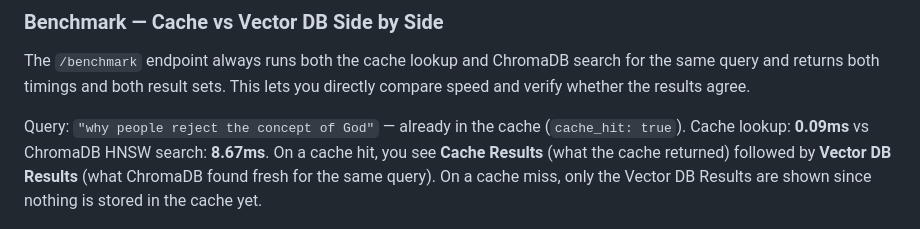
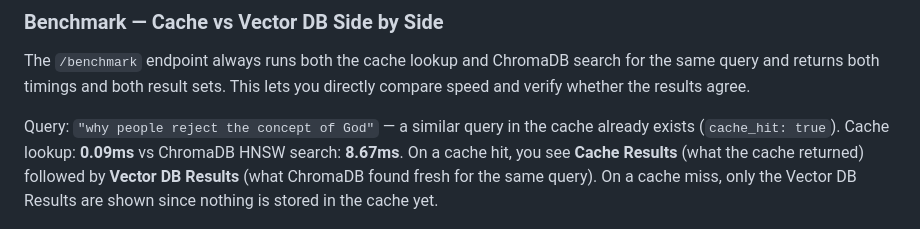
Before and after one commit to sachin274/Newgroups-Semantic-Search, a Markdown page: README.md, the part around the change. Rendered like a GitHub page.

Commit message:
Clarify cache hit description in README

```diff
--- a/README.md
+++ b/README.md
@@ -37,7 +37,7 @@ Query: `"encryption and internet privacy"` — semantically similar to the previ
 
 The `/benchmark` endpoint always runs both the cache lookup and ChromaDB search for the same query and returns both timings and both result sets. This lets you directly compare speed and verify whether the results agree.
 
-Query: `"why people reject the concept of God"` — already in the cache (`cache_hit: true`). Cache lookup: **0.09ms** vs ChromaDB HNSW search: **8.67ms**. On a cache hit, you see **Cache Results** (what the cache returned) followed by **Vector DB Results** (what ChromaDB found fresh for the same query). On a cache miss, only the Vector DB Results are shown since nothing is stored in the cache yet.
+Query: `"why people reject the concept of God"` — a similar query in the cache already exists (`cache_hit: true`). Cache lookup: **0.09ms** vs ChromaDB HNSW search: **8.67ms**. On a cache hit, you see **Cache Results** (what the cache returned) followed by **Vector DB Results** (what ChromaDB found fresh for the same query). On a cache miss, only the Vector DB Results are shown since nothing is stored in the cache yet.
 
 ![Benchmark — cache hit with both result sets](output/benchmark-1.png)
 ![](output/benchmark-2.png)
```
